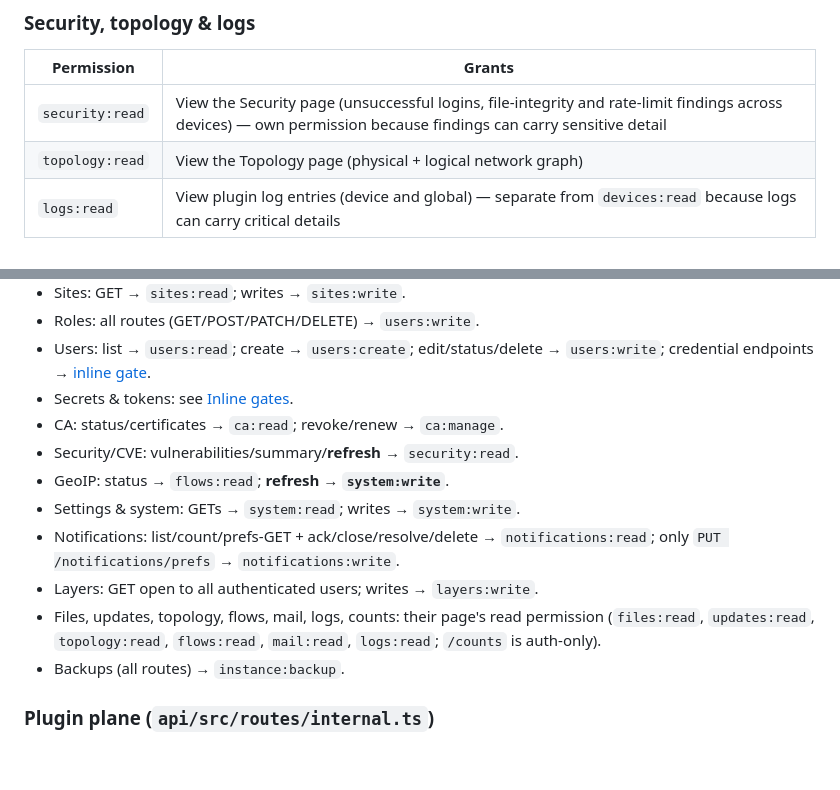
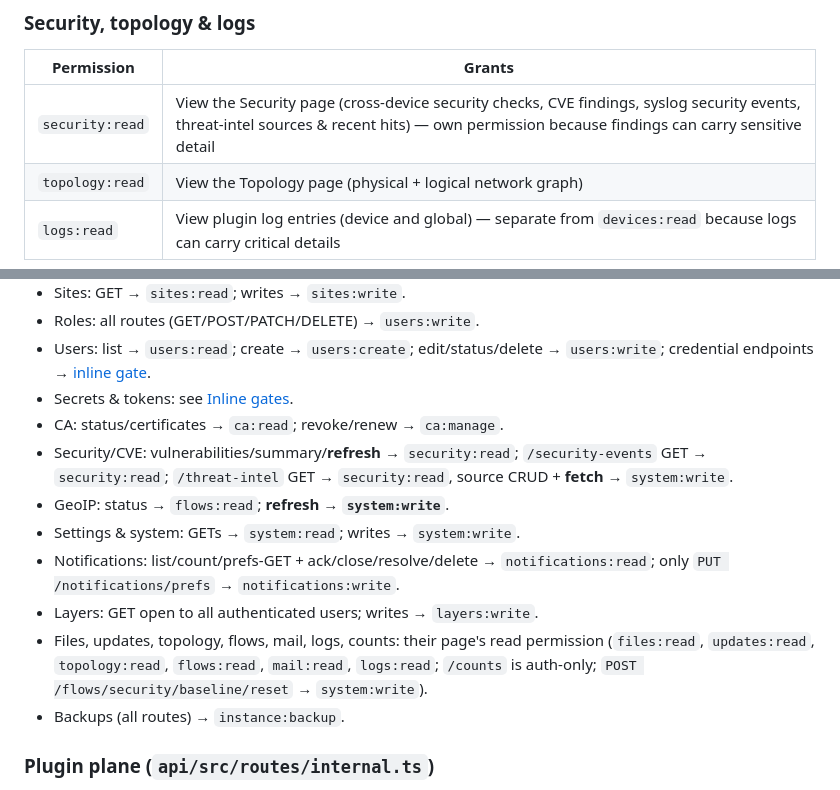
Before and after one commit to MichaelKirgus/UnifiedNetworkManager, a Markdown page: docs/PERMISSIONS.md, 2 parts joined by grey strips. GitHub-like rendering; blank space fills up the shorter version.

```diff
--- a/docs/PERMISSIONS.md
+++ b/docs/PERMISSIONS.md
@@ -86,7 +86,7 @@ permission.
 
 | Permission | Grants |
 |------------|--------|
-| `security:read` | View the Security page (unsuccessful logins, file-integrity and rate-limit findings across devices) — own permission because findings can carry sensitive detail |
+| `security:read` | View the Security page (cross-device security checks, CVE findings, syslog security events, threat-intel sources & recent hits) — own permission because findings can carry sensitive detail |
 | `topology:read` | View the Topology page (physical + logical network graph) |
 | `logs:read` | View plugin log entries (device and global) — separate from `devices:read` because logs can carry critical details |
 
@@ -206,7 +206,7 @@ read permission: `/networks(+suggestions)` → `networks:read`; `/hosts`,
   `users:write`; credential endpoints → [inline gate](#inline-gates-not-middleware-permissions).
 - Secrets & tokens: see [Inline gates](#inline-gates-not-middleware-permissions).
 - CA: status/certificates → `ca:read`; revoke/renew → `ca:manage`.
-- Security/CVE: vulnerabilities/summary/**refresh** → `security:read`.
+- Security/CVE: vulnerabilities/summary/**refresh** → `security:read`; `/security-events` GET → `security:read`; `/threat-intel` GET → `security:read`, source CRUD + **fetch** → `system:write`.
 - GeoIP: status → `flows:read`; **refresh → `system:write`**.
 - Settings & system: GETs → `system:read`; writes → `system:write`.
 - Notifications: list/count/prefs-GET + ack/close/resolve/delete →
@@ -214,7 +214,8 @@ read permission: `/networks(+suggestions)` → `networks:read`; `/hosts`,
 - Layers: GET open to all authenticated users; writes → `layers:write`.
 - Files, updates, topology, flows, mail, logs, counts: their page's read
   permission (`files:read`, `updates:read`, `topology:read`, `flows:read`,
-  `mail:read`, `logs:read`; `/counts` is auth-only).
+  `mail:read`, `logs:read`; `/counts` is auth-only; `POST /flows/security/baseline/reset`
+  → `system:write`).
 - Backups (all routes) → `instance:backup`.
 
 ### Plugin plane (`api/src/routes/internal.ts`)
```
Also changed, not shown: README.md (+2 -1 lines), docs/PLUGINS.md (+5 -2 lines).
